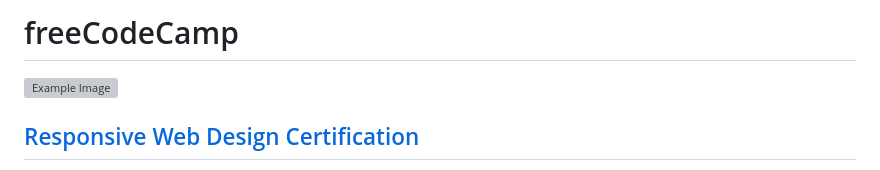
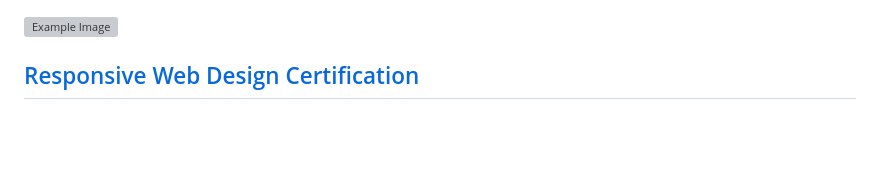
Before and after one commit to basedhound/freeCodeCamp_responsive-web-design, a Markdown page: README.md, the part around the change. GitHub-like rendering; blank space fills up the shorter version; grey boxes are pictures that could not be loaded.

```diff
--- a/README.md
+++ b/README.md
@@ -1,4 +1,3 @@
-# freeCodeCamp
 ![Example Image](certificate.png)
 
 ## [Responsive Web Design Certification](https://www.freecodecamp.org/learn/2022/responsive-web-design)
```
Also changed, not shown: Certificate.png (added).
